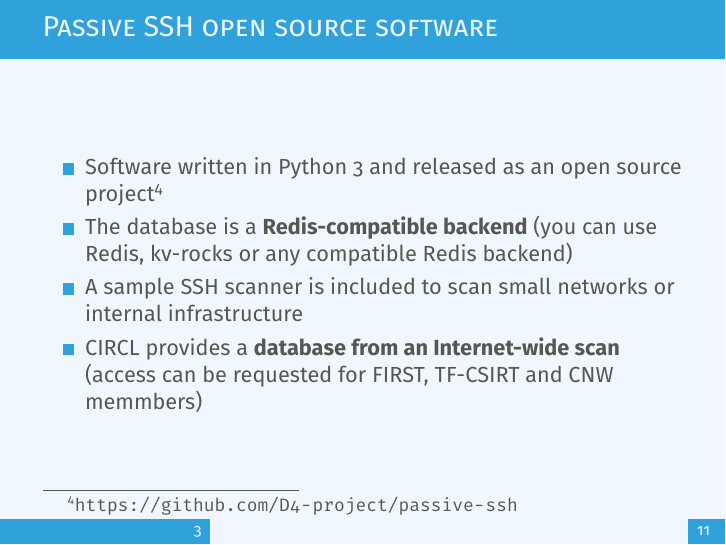
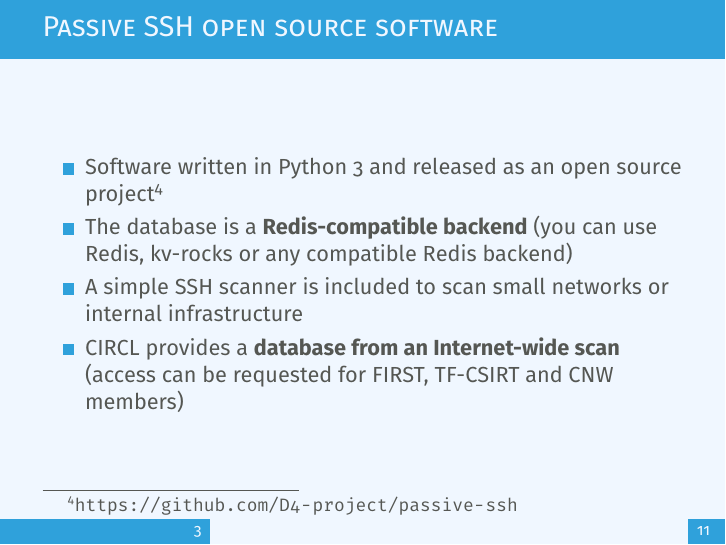
Before and after one commit to D4-project/passive-ssh, LaTeX slides (doc/slides/passive-ssh-presentation.tex): page 4 of 12. Compiled offline with pdfLaTeX.

Commit message:
fix: [slides] typo

```diff
--- a/doc/slides/passive-ssh-presentation.tex
+++ b/doc/slides/passive-ssh-presentation.tex
@@ -48,8 +48,8 @@
         \begin{itemize}
                 \item Software written in Python 3 and released as an open source project\footnote{\url{https://github.com/D4-project/passive-ssh}}
                 \item The database is a {\bf Redis-compatible backend} (you can use Redis, kv-rocks or any compatible Redis backend)
-                \item A sample SSH scanner is included to scan small networks or internal infrastructure
-                \item CIRCL provides a {\bf database from an Internet-wide scan} (access can be requested for FIRST, TF-CSIRT and CNW memmbers)
+                \item A simple SSH scanner is included to scan small networks or internal infrastructure
+                \item CIRCL provides a {\bf database from an Internet-wide scan} (access can be requested for FIRST, TF-CSIRT and CNW members)
         \end{itemize}
 \end{frame}
 
```
Also changed, not shown: doc/slides/passive-ssh-presentation.pdf, 1 other file.
